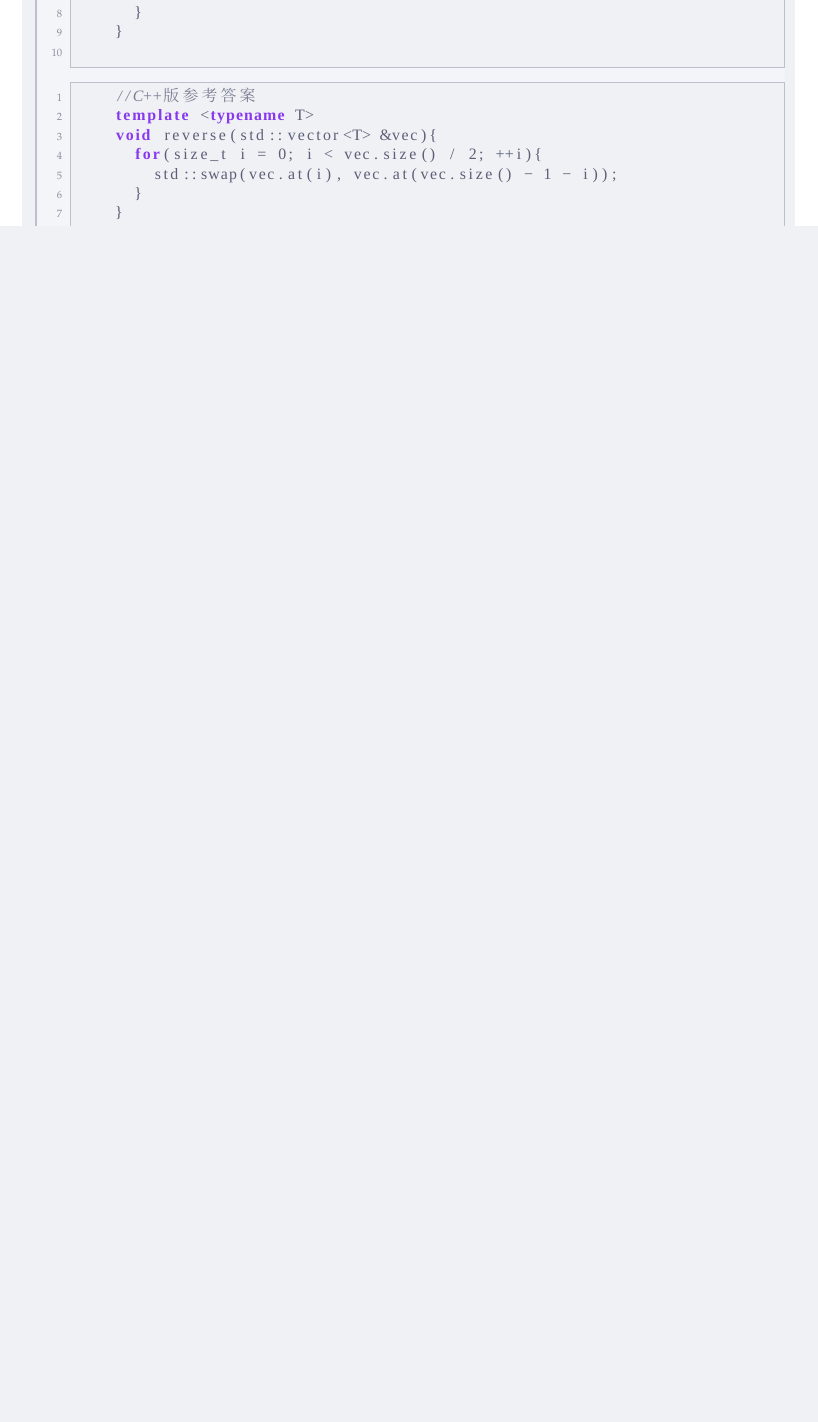
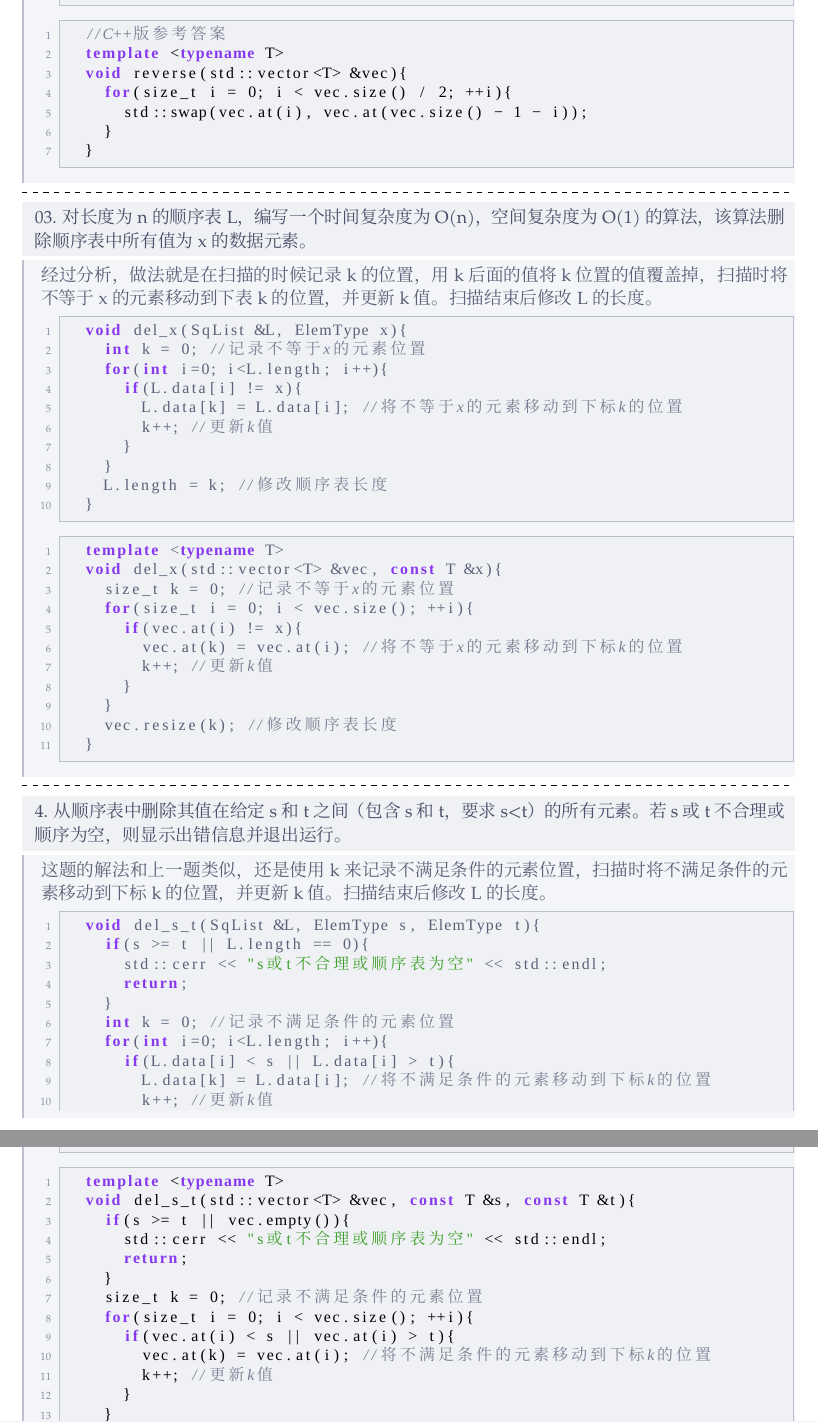
Before and after one commit to CvRain/cvrain-notebook, a LaTeX document (408_data_structure/线性表.tex, which reads notestyle.sty): part of page 11 of 11 before the commit and two parts of pages 11 and 12 of 13 after it, the two joined at a grey line, cut so that both start at the same text, the shorter picture padded with empty space. Compiled offline with XeLaTeX; a missing font is replaced by an installed copy or a similar font.

Commit message:
增加线性表::顺序表，两道应用题

```diff
--- a/408_data_structure/线性表.tex
+++ b/408_data_structure/线性表.tex
@@ -737,6 +738,84 @@ D. 查找序号为i的元素的时间与顺序表中元素个数n有关
 \psplit
 
 \begin{question}
-
+03. 对长度为n的顺序表L，编写一个时间复杂度为O(n)，空间复杂度为O(1)的算法，
+该算法删除顺序表中所有值为x的数据元素。
 \end{question}
 
+\begin{solution}
+经过分析，做法就是在扫描的时候记录k的位置，用k后面的值将k位置的值覆盖掉，
+扫描时将不等于x的元素移动到下表k的位置，并更新k值。扫描结束后修改L的长度。
+
+\begin{lstlisting}[language=C]
+  void del_x(SqList &L, ElemType x){
+    int k = 0; //记录不等于x的元素位置
+    for(int i=0; i<L.length; i++){
+      if(L.data[i] != x){
+        L.data[k] = L.data[i]; //将不等于x的元素移动到下标k的位置
+        k++; //更新k值
+      }
+    }
+    L.length = k; //修改顺序表长度
+  }
+\end{lstlisting}
+
+\begin{lstlisting}[language=C++]
+  template <typename T>
+  void del_x(std::vector<T> &vec, const T &x){
+    size_t k = 0; //记录不等于x的元素位置
+    for(size_t i = 0; i < vec.size(); ++i){
+      if(vec.at(i) != x){
+        vec.at(k) = vec.at(i); //将不等于x的元素移动到下标k的位置
+        k++; //更新k值
+      }
+    }
+    vec.resize(k); //修改顺序表长度
+  }
+\end{lstlisting}
+\end{solution}
+
+\psplit
+
+\begin{question}
+4. 从顺序表中删除其值在给定s和t之间（包含s和t，要求s<t）的所有元素。
+若s或t不合理或顺序为空，则显示出错信息并退出运行。
+\end{question}
+
+\begin{solution}
+这题的解法和上一题类似，还是使用k来记录不满足条件的元素位置，
+扫描时将不满足条件的元素移动到下标k的位置，并更新k值。扫描结束后修改L的长度。
+\begin{lstlisting}[language=C]
+  void del_s_t(SqList &L, ElemType s, ElemType t){
+    if(s >= t || L.length == 0){
+      std::cerr << "s或t不合理或顺序表为空" << std::endl;
+      return;
+    }
+    int k = 0; //记录不满足条件的元素位置
+    for(int i=0; i<L.length; i++){
+      if(L.data[i] < s || L.data[i] > t){
+        L.data[k] = L.data[i]; //将不满足条件的元素移动到下标k的位置
+        k++; //更新k值
+      }
+    }
+    L.length = k; //修改顺序表长度
+  }
+\end{lstlisting}
+
+\begin{lstlisting}[language=C++]
+  template <typename T>
+  void del_s_t(std::vector<T> &vec, const T &s, const T &t){
+    if(s >= t || vec.empty()){
+      std::cerr << "s或t不合理或顺序表为空" << std::endl;
+      return;
+    }
+    size_t k = 0; //记录不满足条件的元素位置
+    for(size_t i = 0; i < vec.size(); ++i){
+      if(vec.at(i) < s || vec.at(i) > t){
+        vec.at(k) = vec.at(i); //将不满足条件的元素移动到下标k的位置
+        k++; //更新k值
+      }
+    }
+    vec.resize(k); //修改顺序表长度
+  }
+\end{lstlisting}
+\end{solution}
--- a/notestyle.sty
+++ b/notestyle.sty
@@ -192,9 +192,9 @@
   before upper={\setstretch{1.12}\fontsize{10pt}{12pt}\selectfont\color{ctp-text}},
 }
 
-% solution 环境 — 解题解析（无竖条，缩进区分，文字柔和）
+% solution 环境 — 解题解析（无竖条，缩进区分，文字柔和，支持跨页）
 \newtcolorbox{solution}{%
-  enhanced, breakable,
+  enhanced, breakable, enforce breakable, parbox=false,
   colback=ctp-mantle!45,
   colframe=ctp-mantle!45,
   leftrule=1pt, rightrule=0pt, toprule=0pt, bottomrule=0pt,
```
Also changed, not shown: 408_data_structure/线性表.tex (106 more changed lines), 1 other file. Lines whose indentation alone changed are shown as unchanged.
